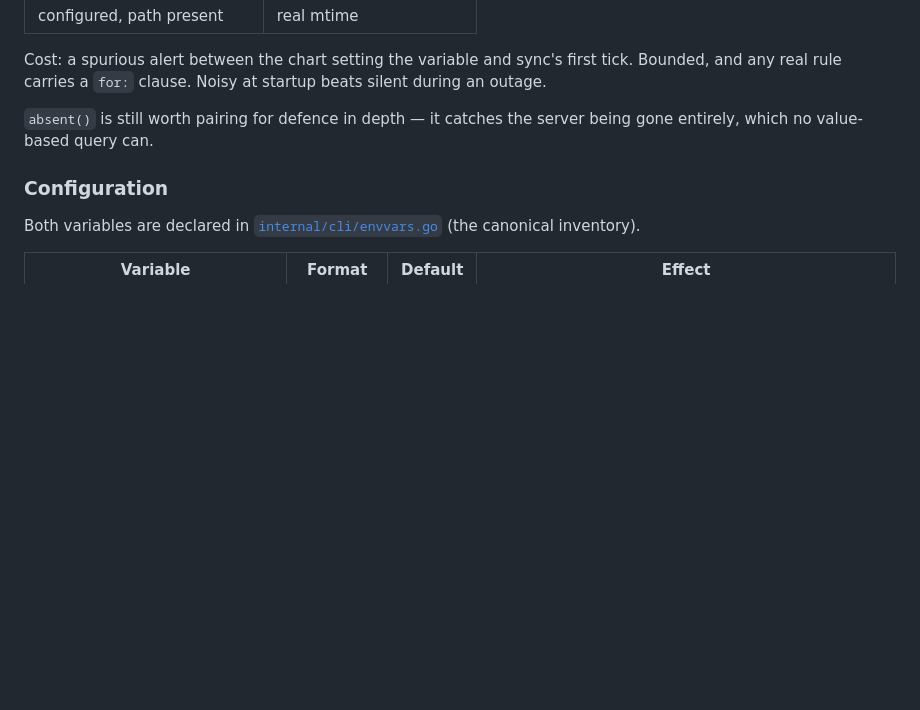
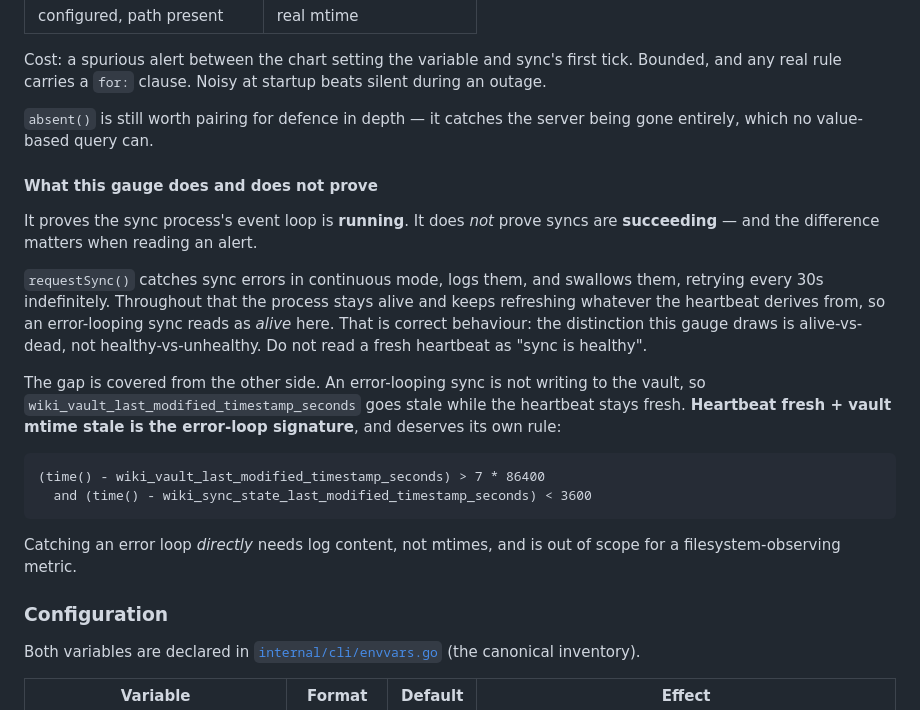
Before and after one commit to jedwards1230/my-wiki, a Markdown page: docs/METRICS.md, the part around one of its changes. Rendered like a GitHub page; blank space fills up the shorter version.

Commit message:
docs(metrics): the sync gauge proves liveness, not success
Raised by chart-owner from the obsidian-headless source. requestSync()
catches sync errors in continuous mode, logs them, and swallows them,
retrying every 30s forever. The process stays alive throughout and keeps
refreshing whatever the heartbeat derives from, so an error-looping sync
reads as alive on this gauge.

That is correct behaviour — the distinction drawn is alive-vs-dead, not
healthy-vs-unhealthy — but it is exactly the kind of thing a reader
assumes the other way round, and assuming 'fresh heartbeat = sync is
healthy' would recreate a silent failure inside the feature built to
eliminate one.

Documents the residual gap and the query that covers it from the other
side: heartbeat fresh AND vault mtime stale is the error-loop signature,
since an error-looping sync writes nothing to the vault. Catching it
directly needs log content, not mtimes, which is out of scope here.

````diff
--- a/docs/METRICS.md
+++ b/docs/METRICS.md
@@ -182,6 +182,31 @@ silent during an outage.
 `absent()` is still worth pairing for defence in depth — it catches the server
 being gone entirely, which no value-based query can.
 
+#### What this gauge does and does not prove
+
+It proves the sync process's event loop is **running**. It does *not* prove
+syncs are **succeeding** — and the difference matters when reading an alert.
+
+`requestSync()` catches sync errors in continuous mode, logs them, and swallows
+them, retrying every 30s indefinitely. Throughout that the process stays alive
+and keeps refreshing whatever the heartbeat derives from, so an error-looping
+sync reads as *alive* here. That is correct behaviour: the distinction this
+gauge draws is alive-vs-dead, not healthy-vs-unhealthy. Do not read a fresh
+heartbeat as "sync is healthy".
+
+The gap is covered from the other side. An error-looping sync is not writing to
+the vault, so `wiki_vault_last_modified_timestamp_seconds` goes stale while the
+heartbeat stays fresh. **Heartbeat fresh + vault mtime stale is the error-loop
+signature**, and deserves its own rule:
+
+```promql
+(time() - wiki_vault_last_modified_timestamp_seconds) > 7 * 86400
+  and (time() - wiki_sync_state_last_modified_timestamp_seconds) < 3600
+```
+
+Catching an error loop *directly* needs log content, not mtimes, and is out of
+scope for a filesystem-observing metric.
+
 ### Configuration
 
 Both variables are declared in
````
Also changed, not shown: other parts of docs/METRICS.md (+1 -1 lines).
